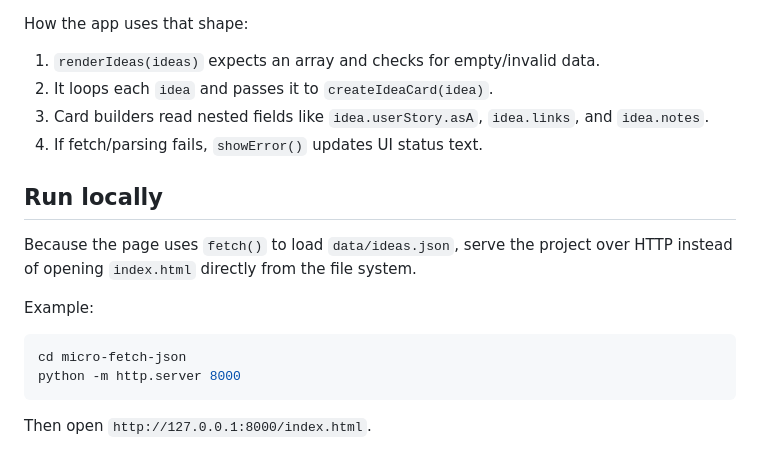
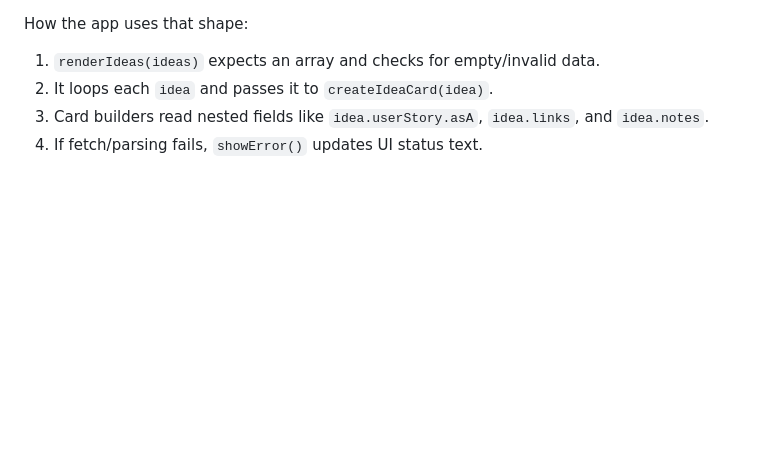
Before and after one commit to barrycumbie/micro-fetch-json, a Markdown page: README.md, the part around the change. GitHub-like rendering; blank space fills up the shorter version.

````diff
--- a/README.md
+++ b/README.md
@@ -284,16 +284,3 @@ How the app uses that shape:
 2. It loops each `idea` and passes it to `createIdeaCard(idea)`.
 3. Card builders read nested fields like `idea.userStory.asA`, `idea.links`, and `idea.notes`.
 4. If fetch/parsing fails, `showError()` updates UI status text.
-
-## Run locally
-
-Because the page uses `fetch()` to load `data/ideas.json`, serve the project over HTTP instead of opening `index.html` directly from the file system.
-
-Example:
-
-```bash
-cd micro-fetch-json
-python -m http.server 8000
-```
-
-Then open `http://127.0.0.1:8000/index.html`.
````
